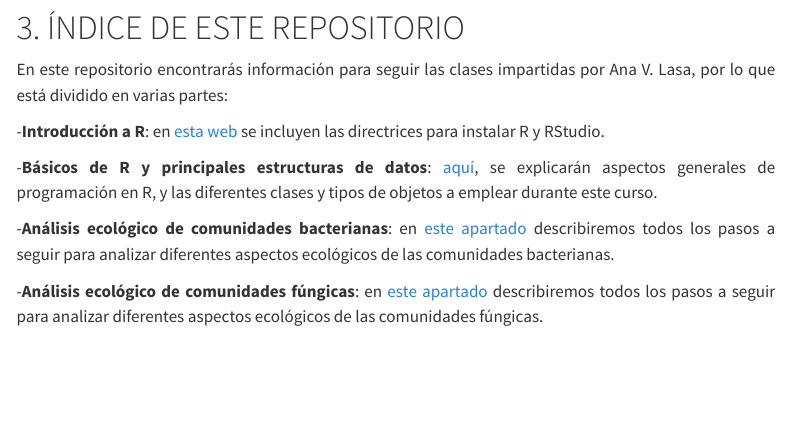
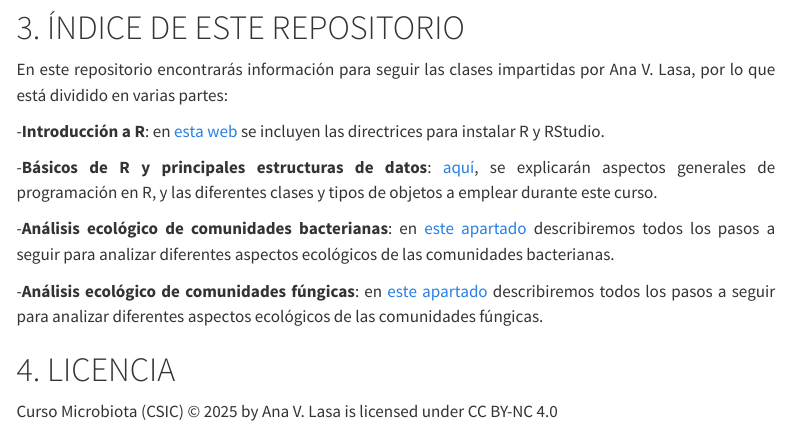
Before and after one commit to anitalasa/Curso_Microbiota, a Quarto document (index.qmd): the page in a window 1100 px wide, from 930 px down. Rendered offline with R 4.5, knitr and Pandoc in place of Quarto, with nearby package versions; menus at the side of the page are left out.

Commit message:
Update index.qmd

```diff
--- a/index.qmd
+++ b/index.qmd
@@ -46,3 +46,7 @@ En este repositorio encontrarás información para seguir las clases impartidas
 \-**Análisis ecológico de comunidades bacterianas**: en [este apartado](AnalisisBacterias.qmd) describiremos todos los pasos a seguir para analizar diferentes aspectos ecológicos de las comunidades bacterianas.
 
 \-**Análisis ecológico de comunidades fúngicas**: en [este apartado](AnalisisHongos) describiremos todos los pasos a seguir para analizar diferentes aspectos ecológicos de las comunidades fúngicas.
+
+
+# 4. LICENCIA
+ Curso Microbiota (CSIC) © 2025 by Ana V. Lasa is licensed under CC BY-NC 4.0
```
